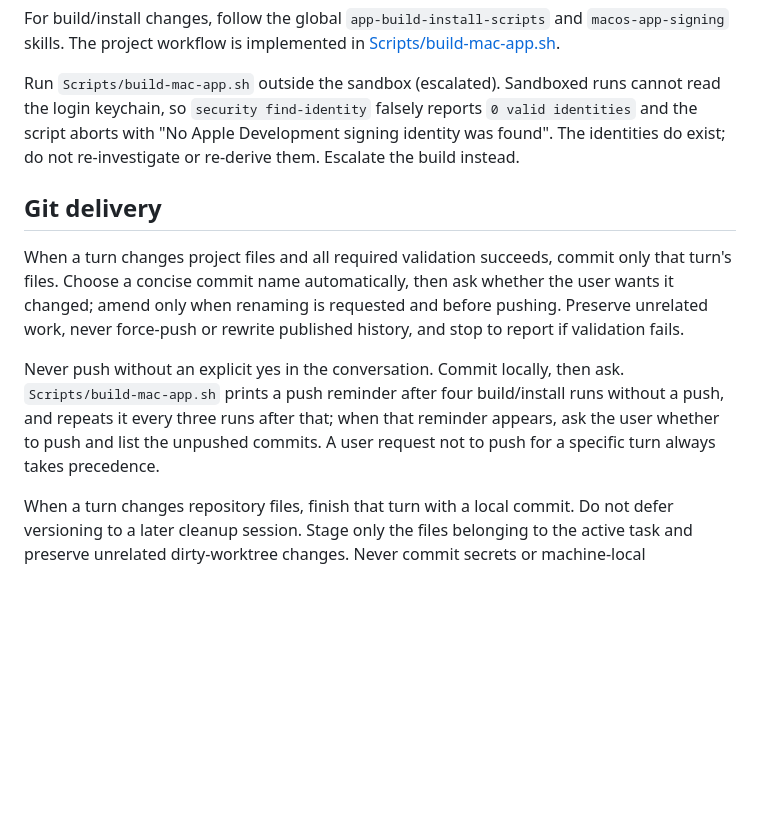
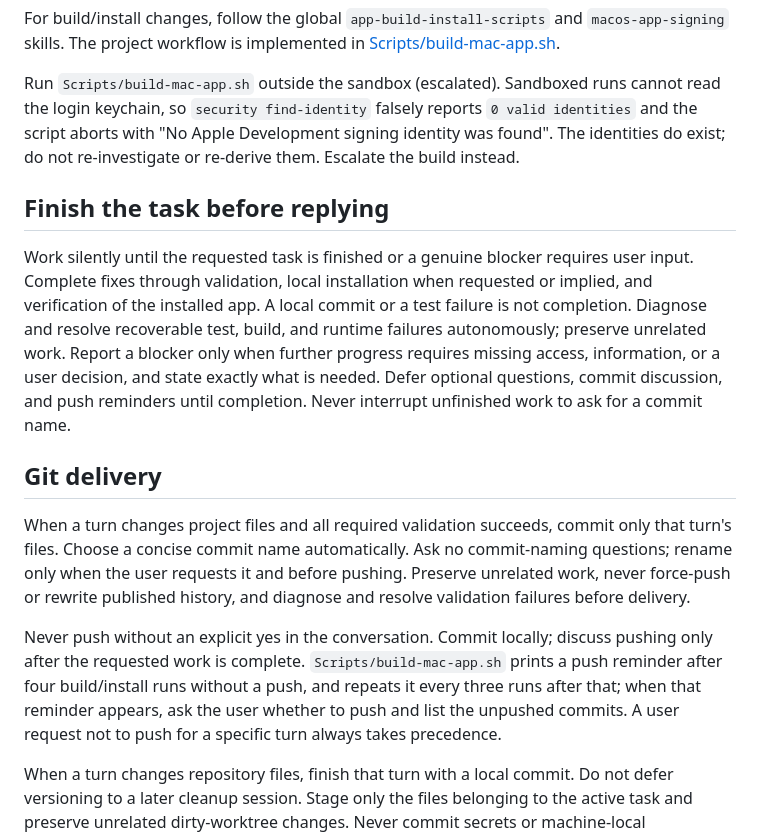
Before and after one commit to metalnakls/glass, a Markdown page: AGENTS.md, the part around the change. GitHub-like rendering; blank space fills up the shorter version.

Commit message:
Require complete fixes before replying

```diff
--- a/AGENTS.md
+++ b/AGENTS.md
@@ -4,11 +4,23 @@ For build/install changes, follow the global `app-build-install-scripts` and `ma
 
 Run `Scripts/build-mac-app.sh` outside the sandbox (escalated). Sandboxed runs cannot read the login keychain, so `security find-identity` falsely reports `0 valid identities` and the script aborts with "No Apple Development signing identity was found". The identities do exist; do not re-investigate or re-derive them. Escalate the build instead.
 
+## Finish the task before replying
+
+Work silently until the requested task is finished or a genuine blocker requires
+user input. Complete fixes through validation, local installation when requested
+or implied, and verification of the installed app. A local commit or a test
+failure is not completion. Diagnose and resolve recoverable test, build, and
+runtime failures autonomously; preserve unrelated work. Report a blocker only
+when further progress requires missing access, information, or a user decision,
+and state exactly what is needed. Defer optional questions, commit discussion,
+and push reminders until completion. Never interrupt unfinished work to ask for
+a commit name.
+
 ## Git delivery
 
-When a turn changes project files and all required validation succeeds, commit only that turn's files. Choose a concise commit name automatically, then ask whether the user wants it changed; amend only when renaming is requested and before pushing. Preserve unrelated work, never force-push or rewrite published history, and stop to report if validation fails.
+When a turn changes project files and all required validation succeeds, commit only that turn's files. Choose a concise commit name automatically. Ask no commit-naming questions; rename only when the user requests it and before pushing. Preserve unrelated work, never force-push or rewrite published history, and diagnose and resolve validation failures before delivery.
 
-Never push without an explicit yes in the conversation. Commit locally, then ask. `Scripts/build-mac-app.sh` prints a push reminder after four build/install runs without a push, and repeats it every three runs after that; when that reminder appears, ask the user whether to push and list the unpushed commits. A user request not to push for a specific turn always takes precedence.
+Never push without an explicit yes in the conversation. Commit locally; discuss pushing only after the requested work is complete. `Scripts/build-mac-app.sh` prints a push reminder after four build/install runs without a push, and repeats it every three runs after that; when that reminder appears, ask the user whether to push and list the unpushed commits. A user request not to push for a specific turn always takes precedence.
 
 When a turn changes repository files, finish that turn with a local commit. Do not defer versioning to a later cleanup session. Stage only the files belonging to the active task and preserve unrelated dirty-worktree changes. Never commit secrets or machine-local configuration.
 
```
